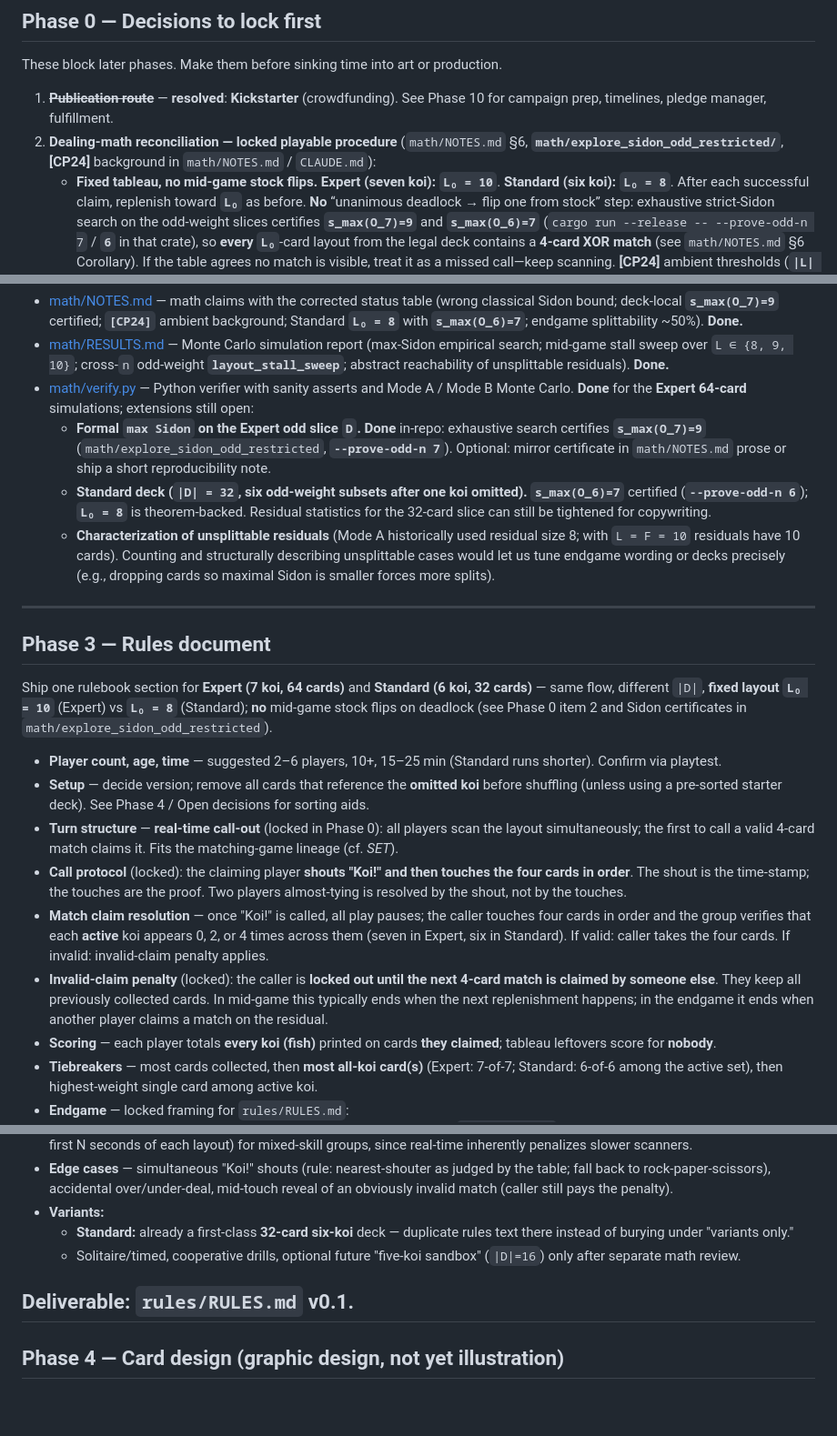
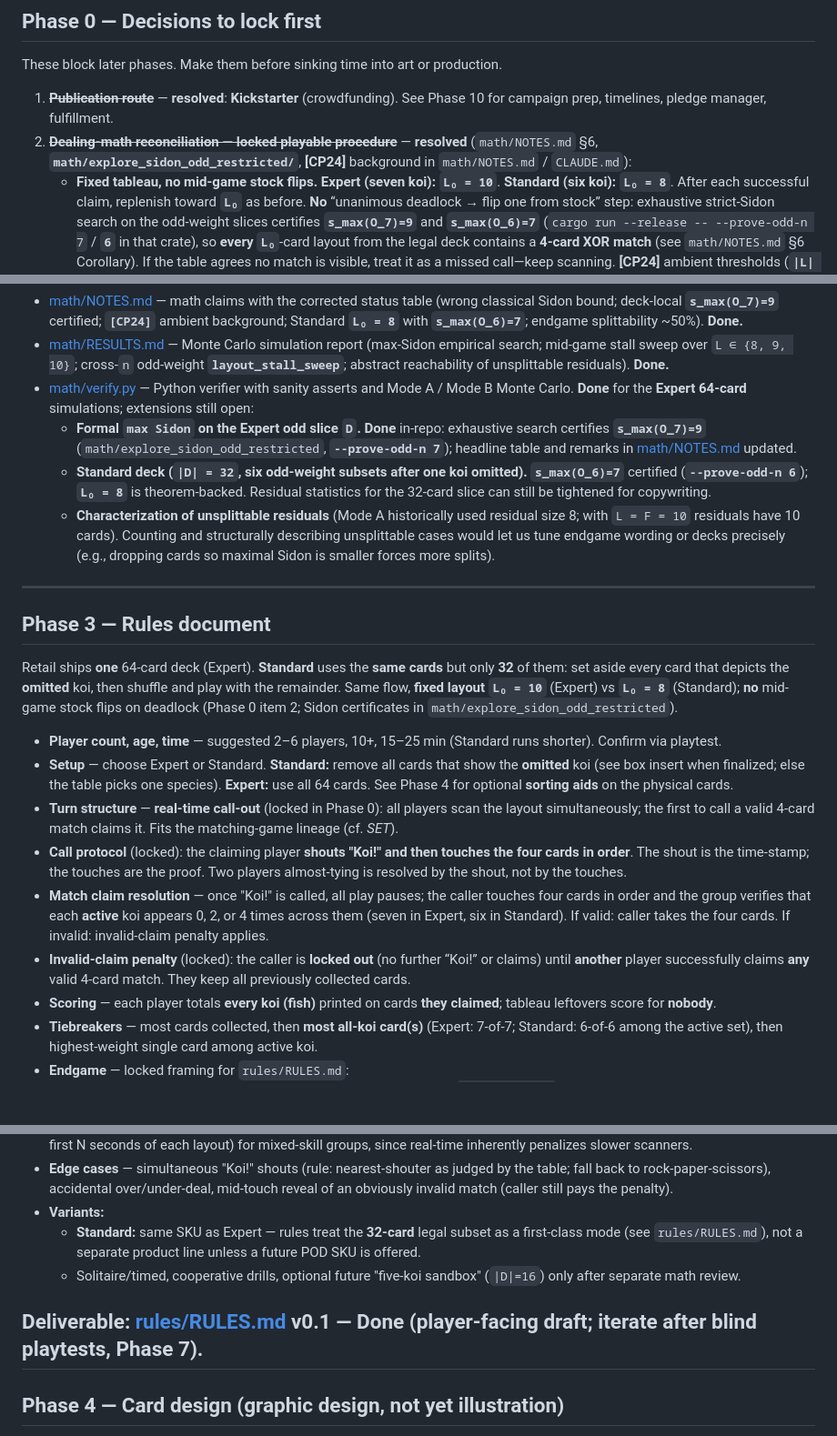
Before and after one commit to SmoothDragon/seven_koi, a Markdown page: PLAN.md, 3 parts joined by grey strips. Shown at 91% size. GitHub-like rendering; blank space fills up the shorter version.

```diff
--- a/PLAN.md
+++ b/PLAN.md
@@ -11,7 +11,7 @@ For the current repo state and the verbatim game spec, see [CLAUDE.md](CLAUDE.md
 These block later phases. Make them before sinking time into art or production.
 
 1. ~~**Publication route**~~ — **resolved**: **Kickstarter** (crowdfunding). See Phase 10 for campaign prep, timelines, pledge manager, fulfillment.
-2. **Dealing-math reconciliation — locked playable procedure** (`math/NOTES.md` §6, **`math/explore_sidon_odd_restricted/`**, **[CP24]** background in `math/NOTES.md` / `CLAUDE.md`):
+2. ~~**Dealing-math reconciliation — locked playable procedure**~~ — **resolved** (`math/NOTES.md` §6, **`math/explore_sidon_odd_restricted/`**, **[CP24]** background in `math/NOTES.md` / `CLAUDE.md`):
    - **Fixed tableau, no mid-game stock flips.** **Expert (seven koi):** **`L₀ = 10`**. **Standard (six koi):** **`L₀ = 8`**. After each successful claim, replenish toward **`L₀`** as before. **No** “unanimous deadlock → flip one from stock” step: exhaustive strict-Sidon search on the odd-weight slices certifies **`s_max(O_7)=9`** and **`s_max(O_6)=7`** (`cargo run --release -- --prove-odd-n 7` / **`6`** in that crate), so **every** **`L₀`**-card layout from the legal deck contains a **4-card XOR match** (see `math/NOTES.md` §6 Corollary). If the table agrees no match is visible, treat it as a missed call—keep scanning. **[CP24]** ambient thresholds (**`|L| ≥ 13`** in **`GF(2)^7`**, **`|L| ≥ 10`** in full **`GF(2)^6`**) remain optional **literature context**; published play stays on the **odd-card deck** at **`L₀` only**.
    - **Expert (seven koi, `|D| = 64`).** Lay out **`L₀ = 10`** cards. After each successful claim move those four cards to the claimant's pile, then draw from the deck until the spread is **`L₀` again**, or until the deck runs out (**partial replenish** on the last cycle).
    - **Standard (six koi, `|D| = 32`).** **`L₀ = 8`**; replenish toward **eight** whenever the deck has stock. Mode B empirical sweep (**`math/layout_stall_sweep.py`**, **`math/RESULTS.md`**) still documents why smaller **`L`** stalled in simulation; formal **non-stall** at **`L₀`** now follows from **`s_max(O_6)=7`**. **`32 − L₀ = 24`** is divisible by **4**; **`|spread| < L₀`** after a claim once stock is dry matches Expert.
@@ -75,7 +75,7 @@ Lock the math before committing to art, because if a claim is wrong the rules ch
 - [math/NOTES.md](math/NOTES.md) — math claims with the corrected status table (wrong classical Sidon bound; deck-local **`s_max(O_7)=9`** certified; **`[CP24]`** ambient background; Standard **`L₀ = 8`** with **`s_max(O_6)=7`**; endgame splittability ~50%). **Done.**
 - [math/RESULTS.md](math/RESULTS.md) — Monte Carlo simulation report (max-Sidon empirical search; mid-game stall sweep over `L ∈ {8, 9, 10}`; cross-`n` odd-weight **`layout_stall_sweep`**; abstract reachability of unsplittable residuals). **Done.**
 - [math/verify.py](math/verify.py) — Python verifier with sanity asserts and Mode A / Mode B Monte Carlo. **Done** for the **Expert 64-card** simulations; extensions still open:
-  - **Formal `max Sidon` on the Expert odd slice `D`.** **Done** in-repo: exhaustive search certifies **`s_max(O_7)=9`** (`math/explore_sidon_odd_restricted`, **`--prove-odd-n 7`**). Optional: mirror certificate in `math/NOTES.md` prose or ship a short reproducibility note.
+  - **Formal `max Sidon` on the Expert odd slice `D`.** **Done** in-repo: exhaustive search certifies **`s_max(O_7)=9`** (`math/explore_sidon_odd_restricted`, **`--prove-odd-n 7`**); headline table and remarks in [math/NOTES.md](math/NOTES.md) updated.
   - **Standard deck (`|D| = 32`, six odd-weight subsets after one koi omitted).** **`s_max(O_6)=7`** certified (**`--prove-odd-n 6`**); **`L₀ = 8`** is theorem-backed. Residual statistics for the 32-card slice can still be tightened for copywriting.
   - **Characterization of unsplittable residuals** (Mode A historically used residual size 8; with `L = F = 10` residuals have 10 cards). Counting and structurally describing unsplittable cases would let us tune endgame wording or decks precisely (e.g., dropping cards so maximal Sidon is smaller forces more splits).
 
@@ -83,14 +83,14 @@ Lock the math before committing to art, because if a claim is wrong the rules ch
 
 ## Phase 3 — Rules document
 
-Ship one rulebook section for **Expert (7 koi, 64 cards)** and **Standard (6 koi, 32 cards)** — same flow, different `|D|`, **fixed layout `L₀ = 10`** (Expert) vs **`L₀ = 8`** (Standard); **no** mid-game stock flips on deadlock (see Phase 0 item 2 and Sidon certificates in `math/explore_sidon_odd_restricted`).
+Retail ships **one** 64-card deck (Expert). **Standard** uses the **same cards** but only **32** of them: set aside every card that depicts the **omitted** koi, then shuffle and play with the remainder. Same flow, **fixed layout `L₀ = 10`** (Expert) vs **`L₀ = 8`** (Standard); **no** mid-game stock flips on deadlock (Phase 0 item 2; Sidon certificates in `math/explore_sidon_odd_restricted`).
 
 - **Player count, age, time** — suggested 2–6 players, 10+, 15–25 min (Standard runs shorter). Confirm via playtest.
-- **Setup** — decide version; remove all cards that reference the **omitted koi** before shuffling (unless using a pre-sorted starter deck). See Phase 4 / Open decisions for sorting aids.
+- **Setup** — choose Expert or Standard. **Standard:** remove all cards that show the **omitted** koi (see box insert when finalized; else the table picks one species). **Expert:** use all 64 cards. See Phase 4 for optional **sorting aids** on the physical cards.
 - **Turn structure** — **real-time call-out** (locked in Phase 0): all players scan the layout simultaneously; the first to call a valid 4-card match claims it. Fits the matching-game lineage (cf. *SET*).
 - **Call protocol** (locked): the claiming player **shouts "Koi!" and then touches the four cards in order**. The shout is the time-stamp; the touches are the proof. Two players almost-tying is resolved by the shout, not by the touches.
 - **Match claim resolution** — once "Koi!" is called, all play pauses; the caller touches four cards in order and the group verifies that each **active** koi appears 0, 2, or 4 times across them (seven in Expert, six in Standard). If valid: caller takes the four cards. If invalid: invalid-claim penalty applies.
-- **Invalid-claim penalty** (locked): the caller is **locked out until the next 4-card match is claimed by someone else**. They keep all previously collected cards. In mid-game this typically ends when the next replenishment happens; in the endgame it ends when another player claims a match on the residual.
+- **Invalid-claim penalty** (locked): the caller is **locked out** (no further “Koi!” or claims) until **another** player successfully claims **any** valid 4-card match. They keep all previously collected cards.
 - **Scoring** — each player totals **every koi (fish)** printed on cards **they claimed**; tableau leftovers score for **nobody**.
 - **Tiebreakers** — most cards collected, then **most all-koi card(s)** (Expert: 7-of-7; Standard: 6-of-6 among the active set), then highest-weight single card among active koi.
 - **Endgame** — locked framing for `rules/RULES.md`:
@@ -101,10 +101,10 @@ Ship one rulebook section for **Expert (7 koi, 64 cards)** and **Standard (6 koi
 - **Mixed-skill handicap variant** — the rulebook should suggest a "house handicap" (e.g. faster players sit on their hands for the first N seconds of each layout) for mixed-skill groups, since real-time inherently penalizes slower scanners.
 - **Edge cases** — simultaneous "Koi!" shouts (rule: nearest-shouter as judged by the table; fall back to rock-paper-scissors), accidental over/under-deal, mid-touch reveal of an obviously invalid match (caller still pays the penalty).
 - **Variants:**
-  - **Standard:** already a first-class **32-card six-koi** deck — duplicate rules text there instead of burying under "variants only."
+  - **Standard:** same SKU as Expert — rules treat the **32-card** legal subset as a first-class mode (see `rules/RULES.md`), not a separate product line unless a future POD SKU is offered.
   - Solitaire/timed, cooperative drills, optional future "five-koi sandbox" (`|D|=16`) only after separate math review.
 
-**Deliverable**: `rules/RULES.md` v0.1.
+**Deliverable**: [rules/RULES.md](rules/RULES.md) v0.1 — **Done** (player-facing draft; iterate after blind playtests, Phase 7).
 ---
 
 ## Phase 4 — Card design (graphic design, not yet illustration)
```
Also changed, not shown: other parts of PLAN.md (+4 -4 lines), CLAUDE.md (+2 -2 lines).
